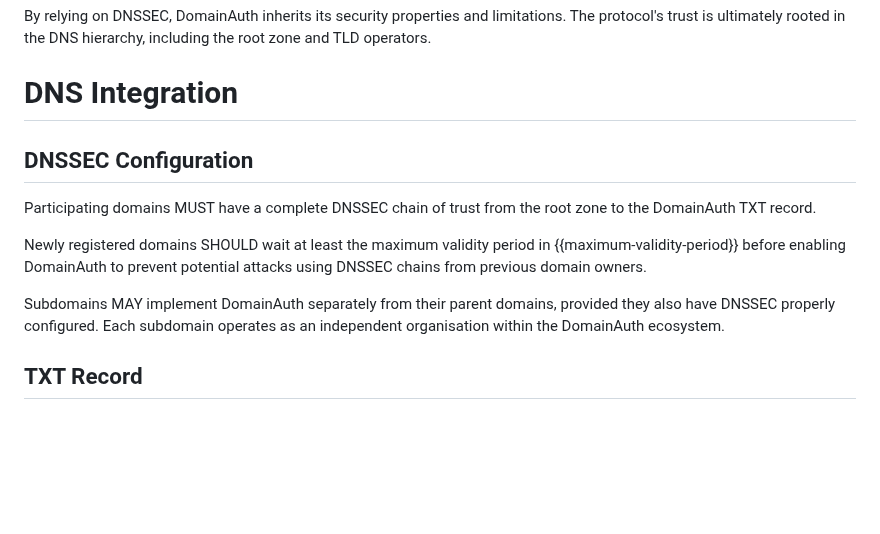
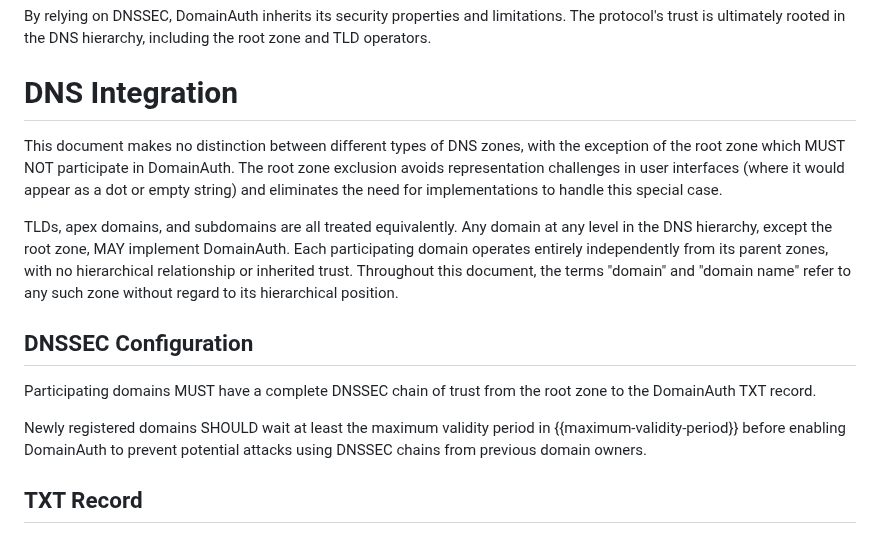
Before and after one commit to CheVeraId/domainauth-spec, a Markdown page: draft-narea-domainauth.md, the part around the change. GitHub-like rendering; blank space fills up the shorter version.

Commit message:
Add clarification on DNS zone participation in DomainAuth

```diff
--- a/draft-narea-domainauth.md
+++ b/draft-narea-domainauth.md
@@ -230,13 +230,15 @@ By relying on DNSSEC, DomainAuth inherits its security properties and limitation
 
 # DNS Integration
 
+This document makes no distinction between different types of DNS zones, with the exception of the root zone which MUST NOT participate in DomainAuth. The root zone exclusion avoids representation challenges in user interfaces (where it would appear as a dot or empty string) and eliminates the need for implementations to handle this special case.
+
+TLDs, apex domains, and subdomains are all treated equivalently. Any domain at any level in the DNS hierarchy, except the root zone, MAY implement DomainAuth. Each participating domain operates entirely independently from its parent zones, with no hierarchical relationship or inherited trust. Throughout this document, the terms "domain" and "domain name" refer to any such zone without regard to its hierarchical position.
+
 ## DNSSEC Configuration
 
 Participating domains MUST have a complete DNSSEC chain of trust from the root zone to the DomainAuth TXT record.
 
 Newly registered domains SHOULD wait at least the maximum validity period in {{maximum-validity-period}} before enabling DomainAuth to prevent potential attacks using DNSSEC chains from previous domain owners.
-
-Subdomains MAY implement DomainAuth separately from their parent domains, provided they also have DNSSEC properly configured. Each subdomain operates as an independent organisation within the DomainAuth ecosystem.
 
 ## TXT Record
 
```
